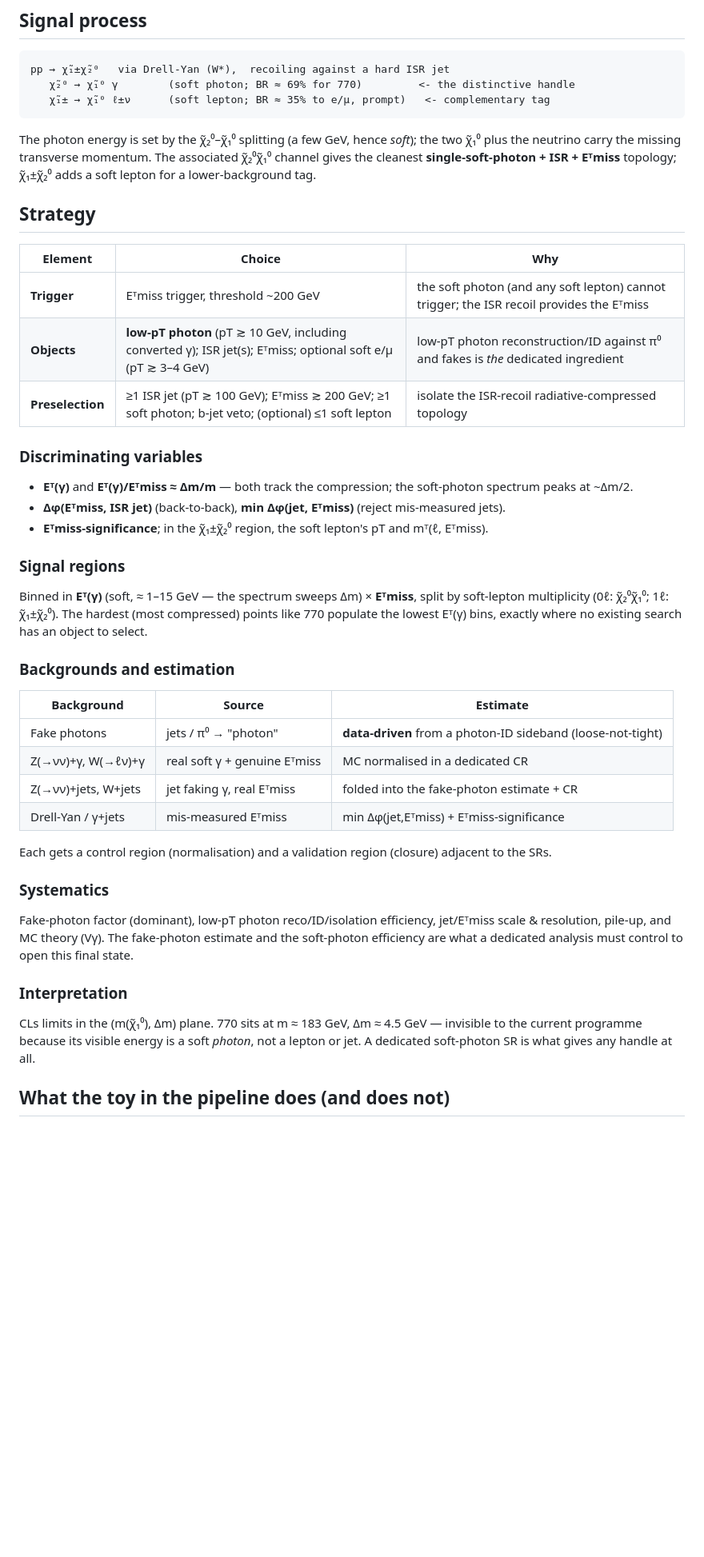
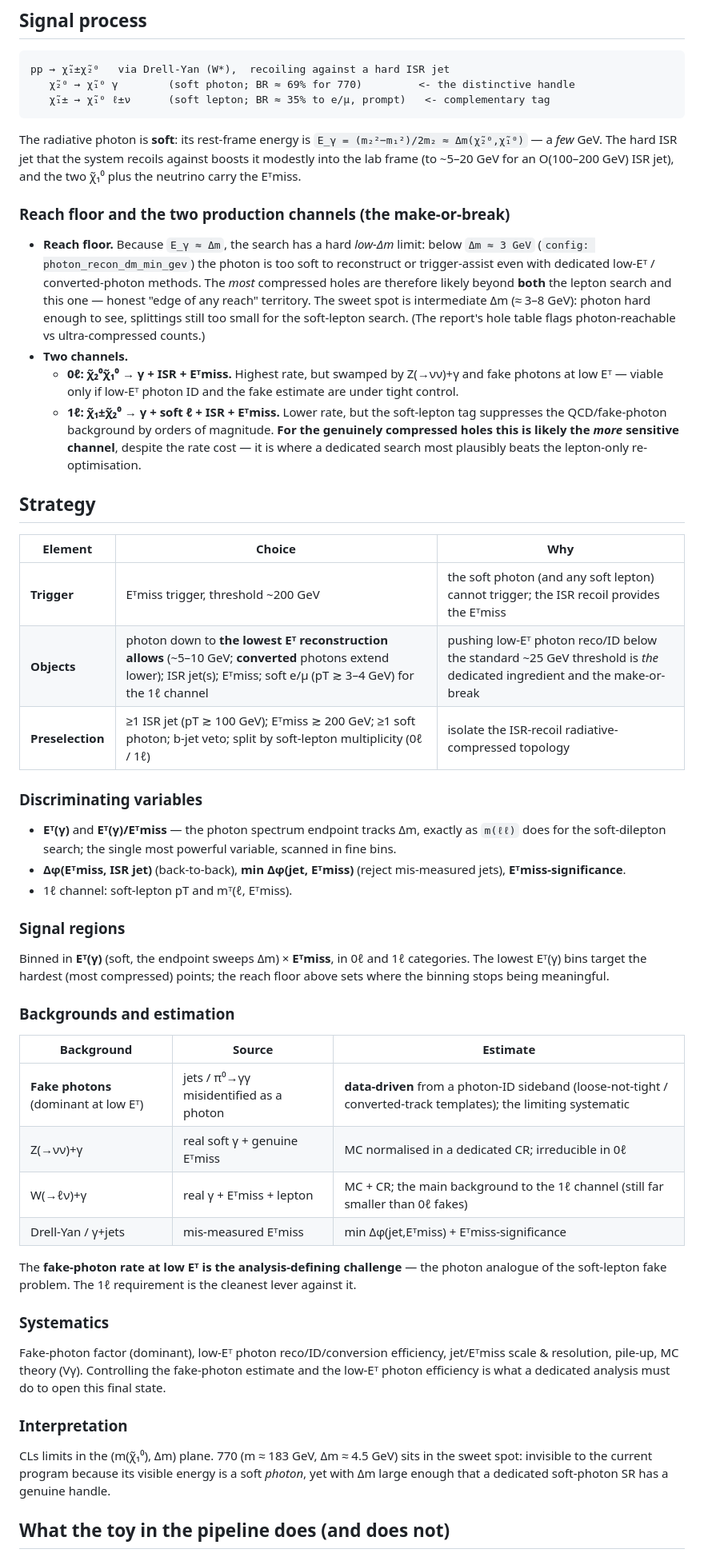
Before and after one commit to jwuerzinger/agentic_demo, a Markdown page: docs/search_design.md, the part around the change printed below. Shown: that part at 80% size. GitHub-like rendering; blank space fills up the shorter version.

````diff
--- a/docs/search_design.md
+++ b/docs/search_design.md
@@ -22,47 +22,66 @@ pp → χ̃₁±χ̃₂⁰   via Drell-Yan (W*),  recoiling against a hard ISR j
    χ̃₁± → χ̃₁⁰ ℓ±ν      (soft lepton; BR ≈ 35% to e/µ, prompt)   <- complementary tag
 ```
 
-The photon energy is set by the χ̃₂⁰–χ̃₁⁰ splitting (a few GeV, hence *soft*); the two χ̃₁⁰ plus the
-neutrino carry the missing transverse momentum. The associated χ̃₂⁰χ̃₁⁰ channel gives the cleanest
-**single-soft-photon + ISR + Eᵀmiss** topology; χ̃₁±χ̃₂⁰ adds a soft lepton for a lower-background tag.
+The radiative photon is **soft**: its rest-frame energy is `E_γ = (m₂²−m₁²)/2m₂ ≈ Δm(χ̃₂⁰,χ̃₁⁰)` — a
+*few* GeV. The hard ISR jet that the system recoils against boosts it modestly into the lab frame
+(to ~5–20 GeV for an O(100–200 GeV) ISR jet), and the two χ̃₁⁰ plus the neutrino carry the Eᵀmiss.
+
+### Reach floor and the two production channels (the make-or-break)
+
+- **Reach floor.** Because `E_γ ≈ Δm`, the search has a hard *low-Δm* limit: below `Δm ≈ 3 GeV`
+  (`config: photon_recon_dm_min_gev`) the photon is too soft to reconstruct or trigger-assist even
+  with dedicated low-Eᵀ / converted-photon methods. The *most* compressed holes are therefore likely
+  beyond **both** the lepton search and this one — honest "edge of any reach" territory. The sweet
+  spot is intermediate Δm (≈ 3–8 GeV): photon hard enough to see, splittings still too small for the
+  soft-lepton search. (The report's hole table flags photon-reachable vs ultra-compressed counts.)
+- **Two channels.**
+  - **0ℓ: χ̃₂⁰χ̃₁⁰ → γ + ISR + Eᵀmiss.** Highest rate, but swamped by Z(→νν)+γ and fake photons at
+    low Eᵀ — viable only if low-Eᵀ photon ID and the fake estimate are under tight control.
+  - **1ℓ: χ̃₁±χ̃₂⁰ → γ + soft ℓ + ISR + Eᵀmiss.** Lower rate, but the soft-lepton tag suppresses the
+    QCD/fake-photon background by orders of magnitude. **For the genuinely compressed holes this is
+    likely the *more* sensitive channel**, despite the rate cost — it is where a dedicated search
+    most plausibly beats the lepton-only re-optimisation.
 
 ## Strategy
 
 | Element | Choice | Why |
 |---|---|---|
 | **Trigger** | Eᵀmiss trigger, threshold ~200 GeV | the soft photon (and any soft lepton) cannot trigger; the ISR recoil provides the Eᵀmiss |
-| **Objects** | **low-pT photon** (pT ≳ 10 GeV, including converted γ); ISR jet(s); Eᵀmiss; optional soft e/µ (pT ≳ 3–4 GeV) | low-pT photon reconstruction/ID against π⁰ and fakes is *the* dedicated ingredient |
-| **Preselection** | ≥1 ISR jet (pT ≳ 100 GeV); Eᵀmiss ≳ 200 GeV; ≥1 soft photon; b-jet veto; (optional) ≤1 soft lepton | isolate the ISR-recoil radiative-compressed topology |
+| **Objects** | photon down to **the lowest Eᵀ reconstruction allows** (~5–10 GeV; **converted** photons extend lower); ISR jet(s); Eᵀmiss; soft e/µ (pT ≳ 3–4 GeV) for the 1ℓ channel | pushing low-Eᵀ photon reco/ID below the standard ~25 GeV threshold is *the* dedicated ingredient and the make-or-break |
+| **Preselection** | ≥1 ISR jet (pT ≳ 100 GeV); Eᵀmiss ≳ 200 GeV; ≥1 soft photon; b-jet veto; split by soft-lepton multiplicity (0ℓ / 1ℓ) | isolate the ISR-recoil radiative-compressed topology |
 
 ### Discriminating variables
-- **Eᵀ(γ)** and **Eᵀ(γ)/Eᵀmiss ≈ Δm/m** — both track the compression; the soft-photon spectrum peaks at ~Δm/2.
-- **Δφ(Eᵀmiss, ISR jet)** (back-to-back), **min Δφ(jet, Eᵀmiss)** (reject mis-measured jets).
-- **Eᵀmiss-significance**; in the χ̃₁±χ̃₂⁰ region, the soft lepton's pT and mᵀ(ℓ, Eᵀmiss).
+- **Eᵀ(γ)** and **Eᵀ(γ)/Eᵀmiss** — the photon spectrum endpoint tracks Δm, exactly as `m(ℓℓ)` does
+  for the soft-dilepton search; the single most powerful variable, scanned in fine bins.
+- **Δφ(Eᵀmiss, ISR jet)** (back-to-back), **min Δφ(jet, Eᵀmiss)** (reject mis-measured jets),
+  **Eᵀmiss-significance**.
+- 1ℓ channel: soft-lepton pT and mᵀ(ℓ, Eᵀmiss).
 
 ### Signal regions
-Binned in **Eᵀ(γ)** (soft, ≈ 1–15 GeV — the spectrum sweeps Δm) × **Eᵀmiss**, split by soft-lepton
-multiplicity (0ℓ: χ̃₂⁰χ̃₁⁰; 1ℓ: χ̃₁±χ̃₂⁰). The hardest (most compressed) points like 770 populate the
-lowest Eᵀ(γ) bins, exactly where no existing search has an object to select.
+Binned in **Eᵀ(γ)** (soft, the endpoint sweeps Δm) × **Eᵀmiss**, in 0ℓ and 1ℓ categories. The lowest
+Eᵀ(γ) bins target the hardest (most compressed) points; the reach floor above sets where the binning
+stops being meaningful.
 
 ### Backgrounds and estimation
 | Background | Source | Estimate |
 |---|---|---|
-| Fake photons | jets / π⁰ → "photon" | **data-driven** from a photon-ID sideband (loose-not-tight) |
-| Z(→νν)+γ, W(→ℓν)+γ | real soft γ + genuine Eᵀmiss | MC normalised in a dedicated CR |
-| Z(→νν)+jets, W+jets | jet faking γ, real Eᵀmiss | folded into the fake-photon estimate + CR |
+| **Fake photons** (dominant at low Eᵀ) | jets / π⁰→γγ misidentified as a photon | **data-driven** from a photon-ID sideband (loose-not-tight / converted-track templates); the limiting systematic |
+| Z(→νν)+γ | real soft γ + genuine Eᵀmiss | MC normalised in a dedicated CR; irreducible in 0ℓ |
+| W(→ℓν)+γ | real γ + Eᵀmiss + lepton | MC + CR; the main background to the 1ℓ channel (still far smaller than 0ℓ fakes) |
 | Drell-Yan / γ+jets | mis-measured Eᵀmiss | min Δφ(jet,Eᵀmiss) + Eᵀmiss-significance |
 
-Each gets a control region (normalisation) and a validation region (closure) adjacent to the SRs.
+The **fake-photon rate at low Eᵀ is the analysis-defining challenge** — the photon analogue of the
+soft-lepton fake problem. The 1ℓ requirement is the cleanest lever against it.
 
 ### Systematics
-Fake-photon factor (dominant), low-pT photon reco/ID/isolation efficiency, jet/Eᵀmiss scale &
-resolution, pile-up, and MC theory (Vγ). The fake-photon estimate and the soft-photon efficiency
-are what a dedicated analysis must control to open this final state.
+Fake-photon factor (dominant), low-Eᵀ photon reco/ID/conversion efficiency, jet/Eᵀmiss scale &
+resolution, pile-up, MC theory (Vγ). Controlling the fake-photon estimate and the low-Eᵀ photon
+efficiency is what a dedicated analysis must do to open this final state.
 
 ### Interpretation
-CLs limits in the (m(χ̃₁⁰), Δm) plane. 770 sits at m ≈ 183 GeV, Δm ≈ 4.5 GeV — invisible to the
-current programme because its visible energy is a soft *photon*, not a lepton or jet. A dedicated
-soft-photon SR is what gives any handle at all.
+CLs limits in the (m(χ̃₁⁰), Δm) plane. 770 (m ≈ 183 GeV, Δm ≈ 4.5 GeV) sits in the sweet spot:
+invisible to the current program because its visible energy is a soft *photon*, yet with Δm large
+enough that a dedicated soft-photon SR has a genuine handle.
 
 ## What the toy in the pipeline does (and does not)
 
````
Also changed, not shown: other parts of docs/search_design.md (+8 -8 lines), CLAUDE.md (+2 -0 lines), README.md (+17 -4 lines), docs/dag.png, 5 other files.
